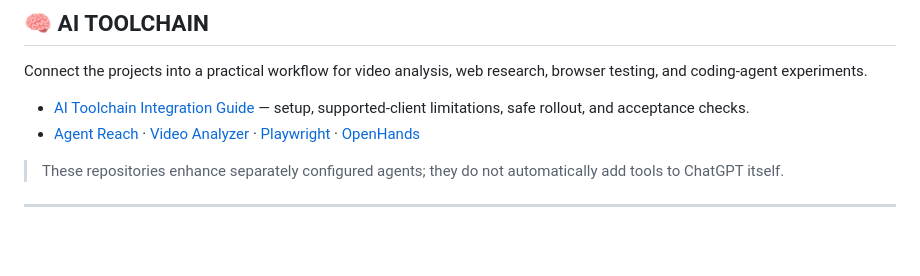
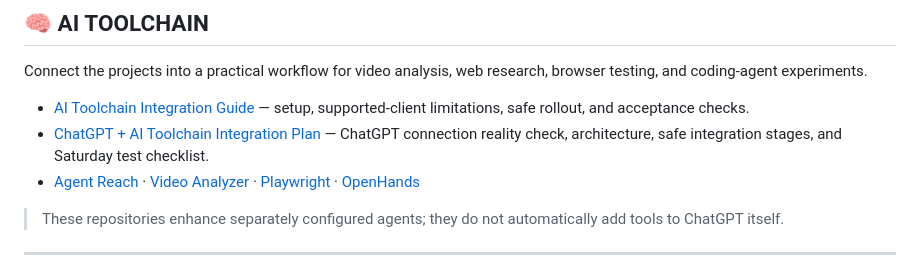
Before and after one commit to NayumAhmed/NayumAhmed, a Markdown page: README.md, the part around the change. Drawn GitHub-style; blank space fills up the shorter version.

Commit message:
Link ChatGPT integration plan from profile

```diff
--- a/README.md
+++ b/README.md
@@ -71,6 +71,7 @@ GitHub profile READMEs support Markdown, images, GIFs and SVGs, but do not run c
 Connect the projects into a practical workflow for video analysis, web research, browser testing, and coding-agent experiments.
 
 - [AI Toolchain Integration Guide](docs/AI-TOOLCHAIN.md) — setup, supported-client limitations, safe rollout, and acceptance checks.
+- [ChatGPT + AI Toolchain Integration Plan](docs/CHATGPT-INTEGRATION-PLAN.md) — ChatGPT connection reality check, architecture, safe integration stages, and Saturday test checklist.
 - [Agent Reach](https://github.com/NayumAhmed/Agent-Reach) · [Video Analyzer](https://github.com/NayumAhmed/mcp-video-analyzer) · [Playwright](https://github.com/NayumAhmed/playwright) · [OpenHands](https://github.com/NayumAhmed/OpenHands)
 
 > These repositories enhance separately configured agents; they do not automatically add tools to ChatGPT itself.
```
